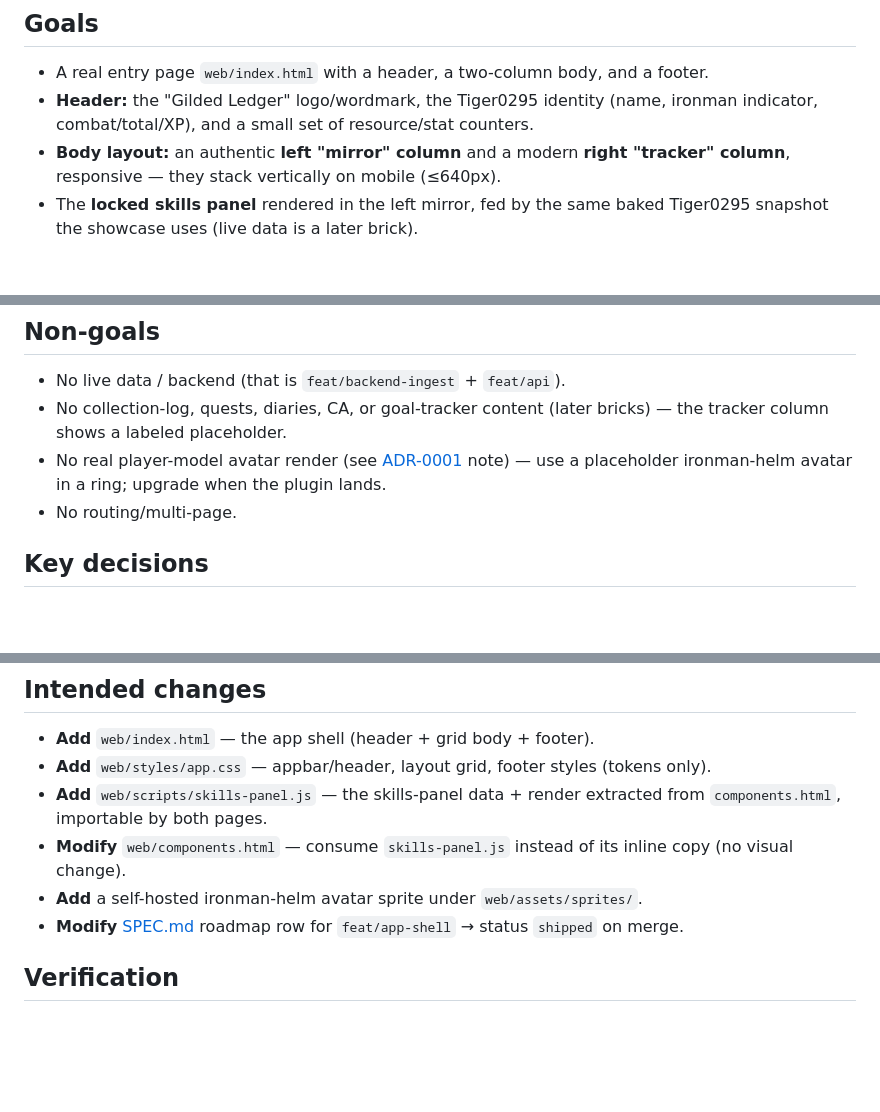
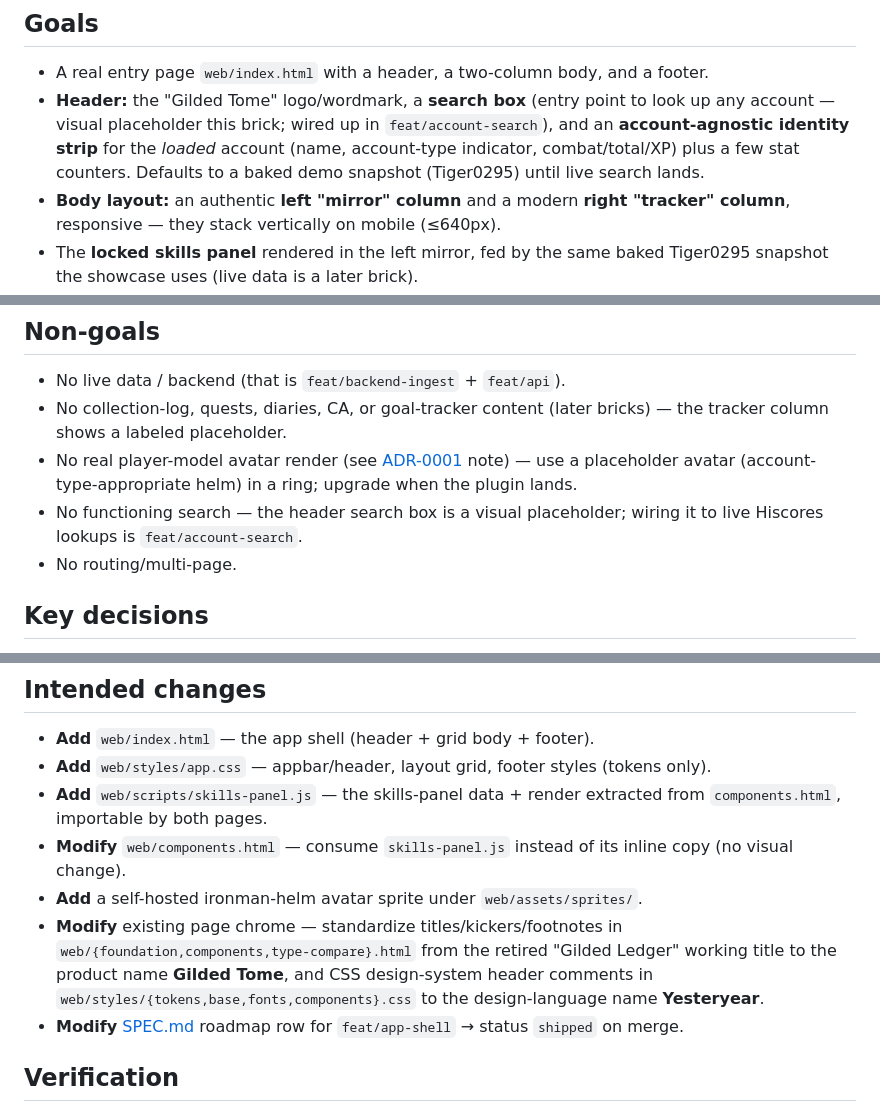
Before and after one commit to retrogramx/osrs-planner-tool, a Markdown page: plans/2026-06-13-app-shell.md, 3 parts joined by grey strips. Drawn GitHub-style; blank space fills up the shorter version.

```diff
--- a/plans/2026-06-13-app-shell.md
+++ b/plans/2026-06-13-app-shell.md
@@ -13,7 +13,7 @@
 ## Goals
 
 - A real entry page `web/index.html` with a header, a two-column body, and a footer.
-- **Header:** the "Gilded Ledger" logo/wordmark, the Tiger0295 identity (name, ironman indicator, combat/total/XP), and a small set of resource/stat counters.
+- **Header:** the "Gilded Tome" logo/wordmark, a **search box** (entry point to look up any account — visual placeholder this brick; wired up in `feat/account-search`), and an **account-agnostic identity strip** for the *loaded* account (name, account-type indicator, combat/total/XP) plus a few stat counters. Defaults to a baked demo snapshot (Tiger0295) until live search lands.
 - **Body layout:** an authentic **left "mirror" column** and a modern **right "tracker" column**, responsive — they stack vertically on mobile (≤640px).
 - The **locked skills panel** rendered in the left mirror, fed by the same baked Tiger0295 snapshot the showcase uses (live data is a later brick).
 - **Footer:** the Jagex IP fan-project disclaimer.
@@ -23,7 +23,8 @@
 
 - No live data / backend (that is `feat/backend-ingest` + `feat/api`).
 - No collection-log, quests, diaries, CA, or goal-tracker content (later bricks) — the tracker column shows a labeled placeholder.
-- No real player-model avatar render (see [ADR-0001](../decisions/2026-06-13-0001-web-app-first.md) note) — use a placeholder ironman-helm avatar in a ring; upgrade when the plugin lands.
+- No real player-model avatar render (see [ADR-0001](../decisions/2026-06-13-0001-web-app-first.md) note) — use a placeholder avatar (account-type-appropriate helm) in a ring; upgrade when the plugin lands.
+- No functioning search — the header search box is a visual placeholder; wiring it to live Hiscores lookups is `feat/account-search`.
 - No routing/multi-page.
 
 ## Key decisions
@@ -40,6 +41,7 @@
 - **Add** `web/scripts/skills-panel.js` — the skills-panel data + render extracted from `components.html`, importable by both pages.
 - **Modify** `web/components.html` — consume `skills-panel.js` instead of its inline copy (no visual change).
 - **Add** a self-hosted ironman-helm avatar sprite under `web/assets/sprites/`.
+- **Modify** existing page chrome — standardize titles/kickers/footnotes in `web/{foundation,components,type-compare}.html` from the retired "Gilded Ledger" working title to the product name **Gilded Tome**, and CSS design-system header comments in `web/styles/{tokens,base,fonts,components}.css` to the design-language name **Yesteryear**.
 - **Modify** [SPEC.md](../SPEC.md) roadmap row for `feat/app-shell` → status `shipped` on merge.
 
 ## Verification
```
Also changed, not shown: SPEC.md (+40 -28 lines), decisions/2026-06-13-0004-public-multi-account.md (added, +34 -0 lines).
